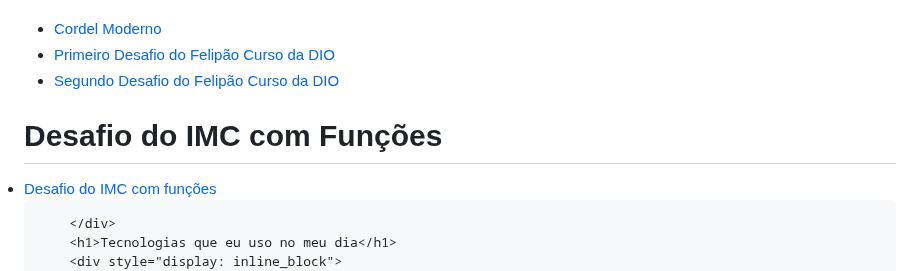
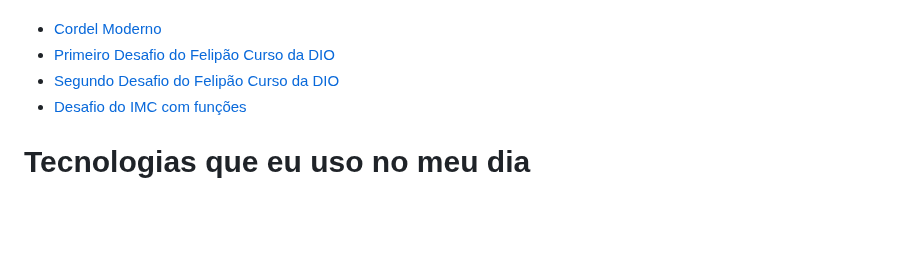
Before and after one commit to oasosvaldo/oasosvaldo, a Markdown page: README.md, the part around one of its changes. GitHub-like rendering; blank space fills up the shorter version.

```diff
--- a/README.md
+++ b/README.md
@@ -29,8 +29,6 @@
                                 Segundo Desafio do Felipão Curso da DIO
                         </a>
                 </li>
-            </ul>
-                <h1>Desafio do IMC com Funções</h1>
                 <li>
                         <a href="https://oasosvaldo.github.io/IMC/" target="_blank">
                                 Desafio do IMC com funções
```
Also changed, not shown: other parts of README.md (+1 -1 lines).
